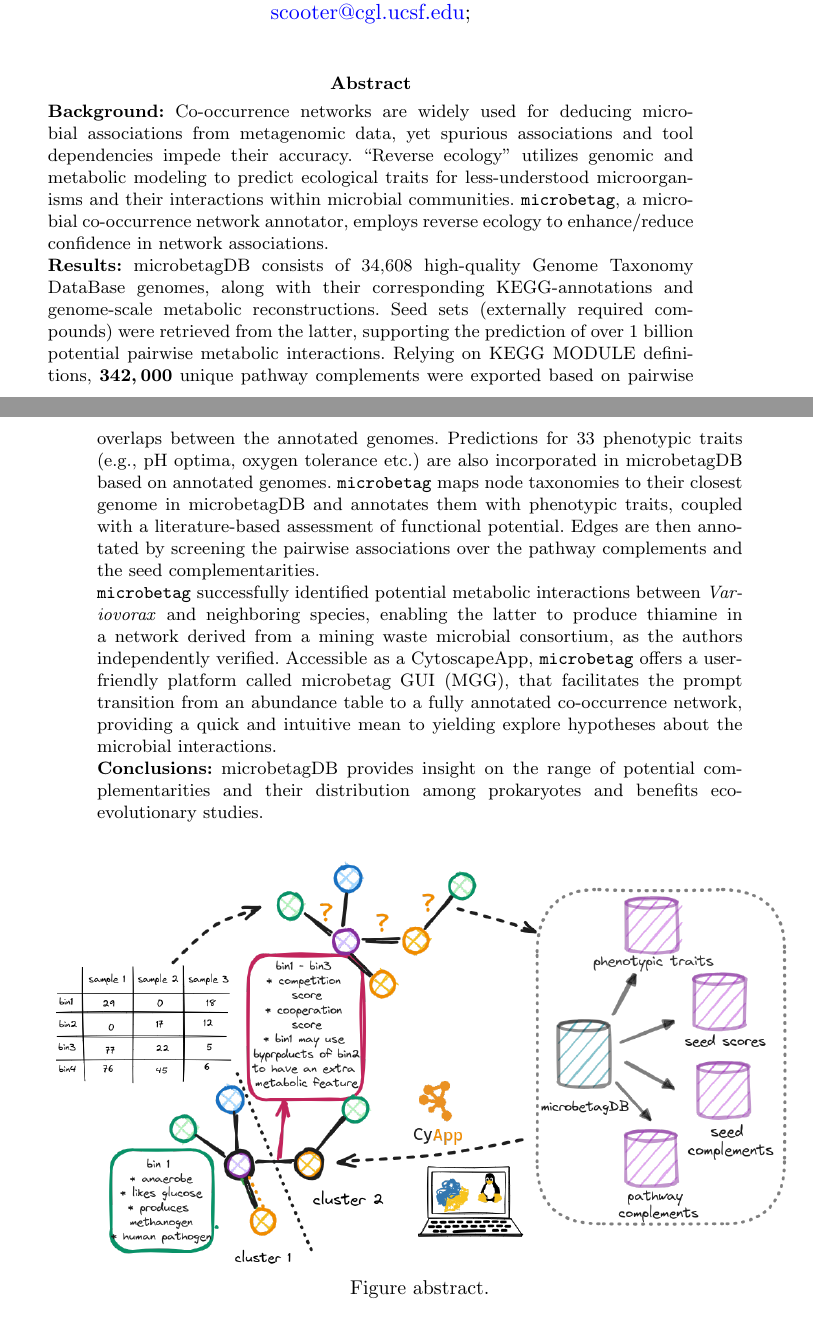
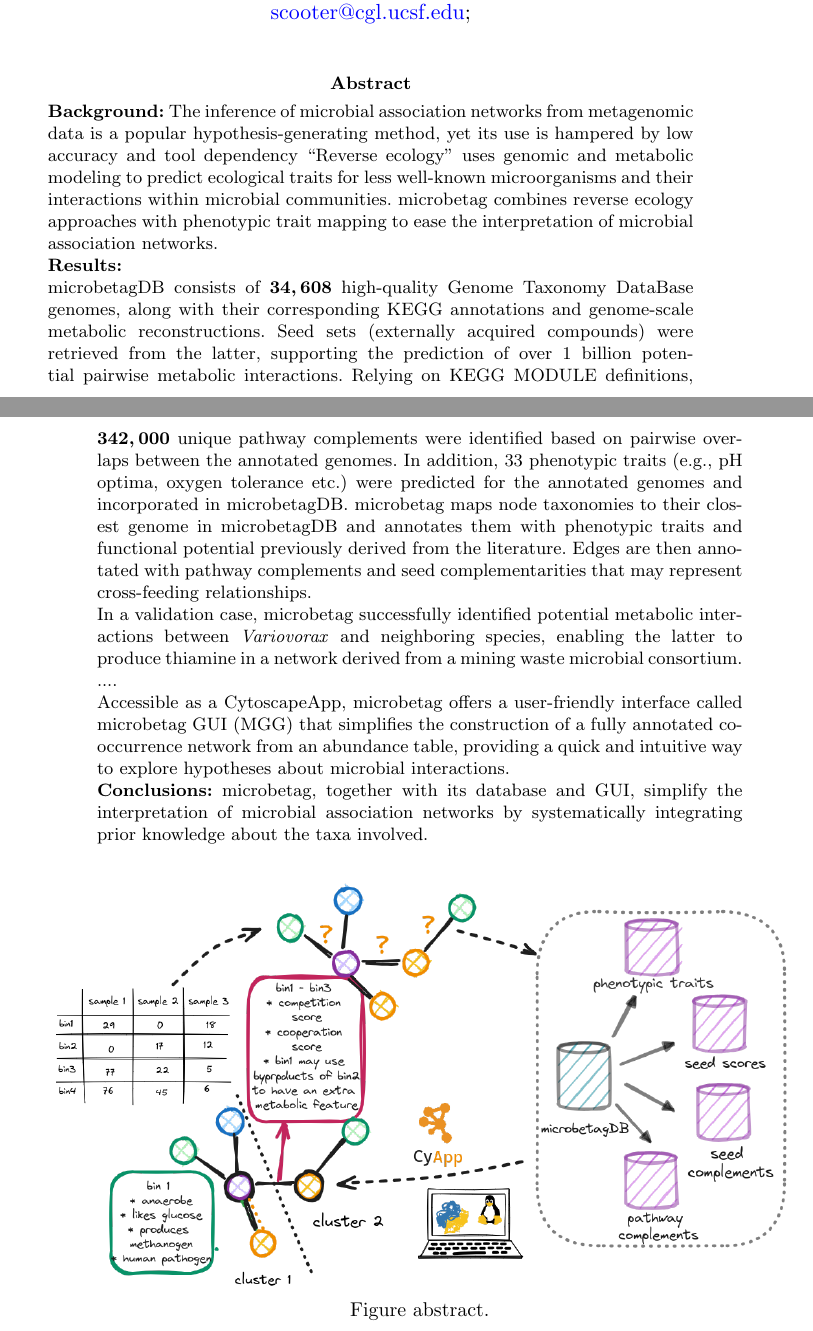
Before and after one commit to hariszaf/microbetag, a LaTeX paper (main.tex): two parts of pages 1 and 2 of 29, joined at a grey line, cut so that both start at the same text. Compiled offline with pdfLaTeX.

Commit message:
online doc version diversed; need to take decision

```diff
--- a/main.tex
+++ b/main.tex
@@ -131,25 +131,28 @@
 
     \textbf{Background:}
     % the context and purpose of the study
-    Co-occurrence networks are widely used for deducing microbial associations from metagenomic data, yet spurious associations and tool dependencies impede their accuracy.
-    “Reverse ecology” utilizes genomic and metabolic modeling to predict ecological traits for less-understood microorganisms and their interactions within microbial communities.
-    \microbetag, a microbial co-occurrence network annotator, employs reverse ecology to enhance/reduce confidence in network associations.
-
+    The inference of microbial association networks from metagenomic data is a popular hypothesis-generating method, yet its use is hampered by low accuracy and tool dependency “Reverse ecology” uses genomic and metabolic modeling to predict ecological traits for less well-known microorganisms and their interactions within microbial communities.
+    microbetag combines reverse ecology approaches with phenotypic trait mapping to ease the interpretation of microbial association networks.
 
     \textbf{Results:}
     % the main findings
-    microbetagDB consists of 34,608 high-quality Genome Taxonomy DataBase genomes, along with their corresponding KEGG-annotations and genome-scale metabolic reconstructions. Seed sets (externally required compounds) were retrieved from the latter, supporting the prediction of over 1 billion potential pairwise metabolic interactions.
-    Relying on KEGG MODULE definitions, $342,000$ unique pathway complements were exported based on pairwise overlaps between the annotated genomes.
-    Predictions for 33 phenotypic traits (e.g., pH optima, oxygen tolerance etc.) are also incorporated in microbetagDB based on annotated genomes.
-    \microbetag~maps node taxonomies to their closest genome in microbetagDB and annotates them with phenotypic traits, coupled with a literature-based assessment of functional potential.
-    Edges are then annotated by screening the pairwise associations over the pathway complements and the seed complementarities.
 
-    \microbetag~successfully identified potential metabolic interactions between \textit{Variovorax} and neighboring species, enabling the latter to produce thiamine in a network derived from a mining waste microbial consortium, as the authors independently verified.
-    Accessible as a CytoscapeApp, \microbetag~offers a user-friendly platform called microbetag GUI (MGG), that facilitates the prompt transition from an abundance table to a fully annotated co-occurrence network, providing a quick and intuitive mean to yielding explore hypotheses about the microbial interactions.
+    microbetagDB consists of $34,608$ high-quality Genome Taxonomy DataBase genomes, along with their corresponding KEGG annotations and genome-scale metabolic reconstructions. Seed sets (externally acquired compounds) were retrieved from the latter, supporting the prediction of over 1 billion potential pairwise metabolic interactions.
+    Relying on KEGG MODULE definitions, $342,000$ unique pathway complements were identified based on pairwise overlaps between the annotated genomes.
+    In addition, 33 phenotypic traits (e.g., pH optima, oxygen tolerance etc.) were predicted for the annotated genomes and incorporated in microbetagDB.
+    microbetag maps node taxonomies to their closest genome in microbetagDB and annotates them with phenotypic traits and functional potential previously derived from the literature.
+    Edges are then annotated with pathway complements and seed complementarities that may represent cross-feeding relationships.
+
+    In a validation case, microbetag successfully identified potential metabolic interactions between  \textit{Variovorax} and neighboring species, enabling the latter to produce thiamine in a network derived from a mining waste microbial consortium. ....
+
+    Accessible as a CytoscapeApp, microbetag offers a user-friendly interface called microbetag GUI (MGG) that simplifies the construction of a fully annotated co-occurrence network from an abundance table, providing a quick and intuitive way to explore hypotheses about microbial interactions.
+
 
     \textbf{Conclusions:}
     % a brief summary and potential implications
-    microbetagDB provides insight on the range of potential complementarities and their distribution among prokaryotes and benefits eco-evolutionary studies.
+    microbetag, together with its database and GUI, simplify the interpretation of microbial association networks by systematically integrating prior knowledge about the taxa involved.
+
+%  =============================================================
 
     \begin{figure}[H]
         \label{fig:abstract}
```
Also changed, not shown: main.bbl, main.tex (4 more changed lines), 6 other files.
